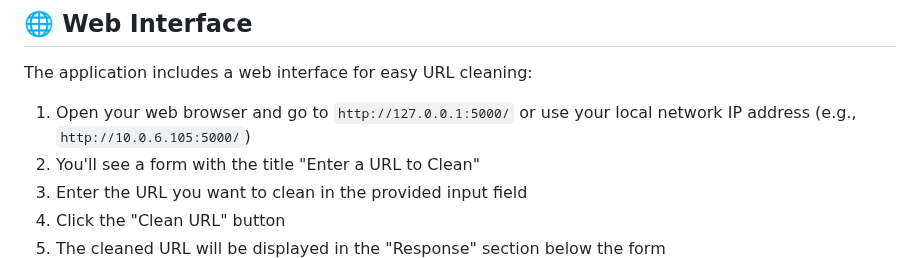
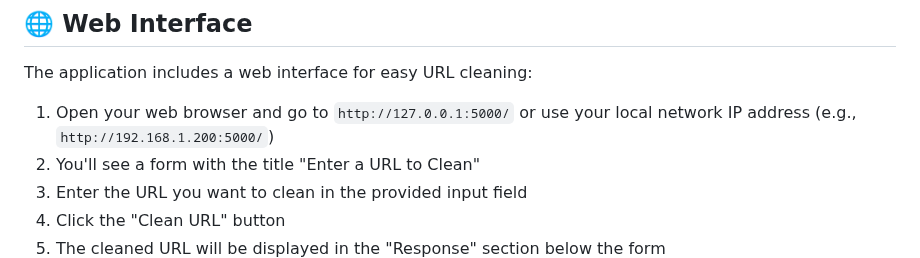
Before and after one commit to ronknight/flask-url-cleaner, a Markdown page: README.md, the part around the change. GitHub-like rendering.

```diff
--- a/README.md
+++ b/README.md
@@ -106,7 +106,7 @@ Expected output:
 
 The application includes a web interface for easy URL cleaning:
 
-1. Open your web browser and go to `http://127.0.0.1:5000/` or use your local network IP address (e.g., `http://10.0.6.105:5000/`)
+1. Open your web browser and go to `http://127.0.0.1:5000/` or use your local network IP address (e.g., `http://192.168.1.200:5000/`)
 2. You'll see a form with the title "Enter a URL to Clean"
 3. Enter the URL you want to clean in the provided input field
 4. Click the "Clean URL" button
```
